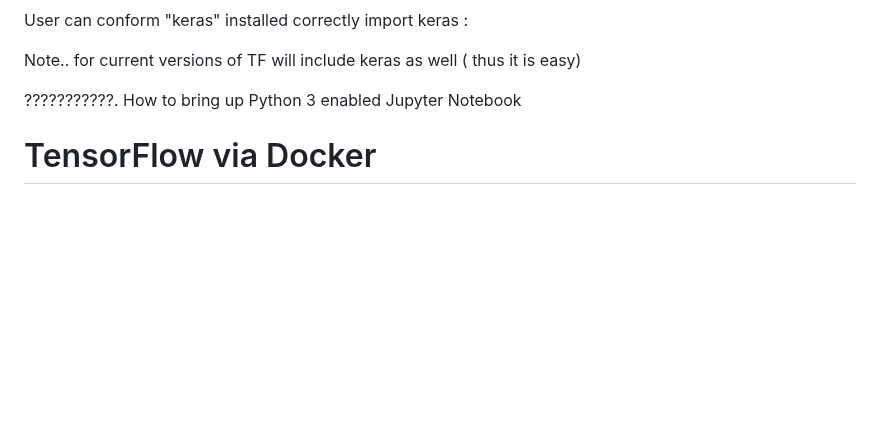
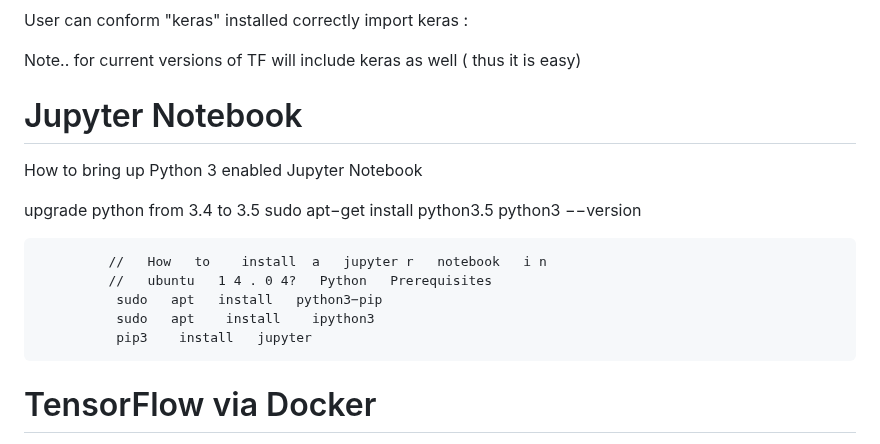
Before and after one commit to DLinIoTedge/dltrainBook, a Markdown page: Tool-Set/TF/Readme.md, the part around the change. GitHub-like rendering; blank space fills up the shorter version.

```diff
--- a/Tool-Set/TF/Readme.md
+++ b/Tool-Set/TF/Readme.md
@@ -171,7 +171,20 @@ import keras :
 
   Note.. for current versions of TF will include keras as well ( thus it is easy)
 
-???????????. How to bring up Python 3 enabled Jupyter Notebook
+# Jupyter Notebook
+How to bring up Python 3 enabled Jupyter Notebook
+
+upgrade  python  from   3.4 to 3.5
+            sudo   apt−get    install    python3.5
+            python3  −−version
+
+             //   How   to    install  a   jupyter r   notebook   i n
+             //   ubuntu   1 4 . 0 4?   Python   Prerequisites
+              sudo   apt   install   python3−pip
+              sudo   apt    install    ipython3
+              pip3    install   jupyter
+
+
 
 # TensorFlow via Docker
 How to bring up Python 3  and TF in Docker
```
